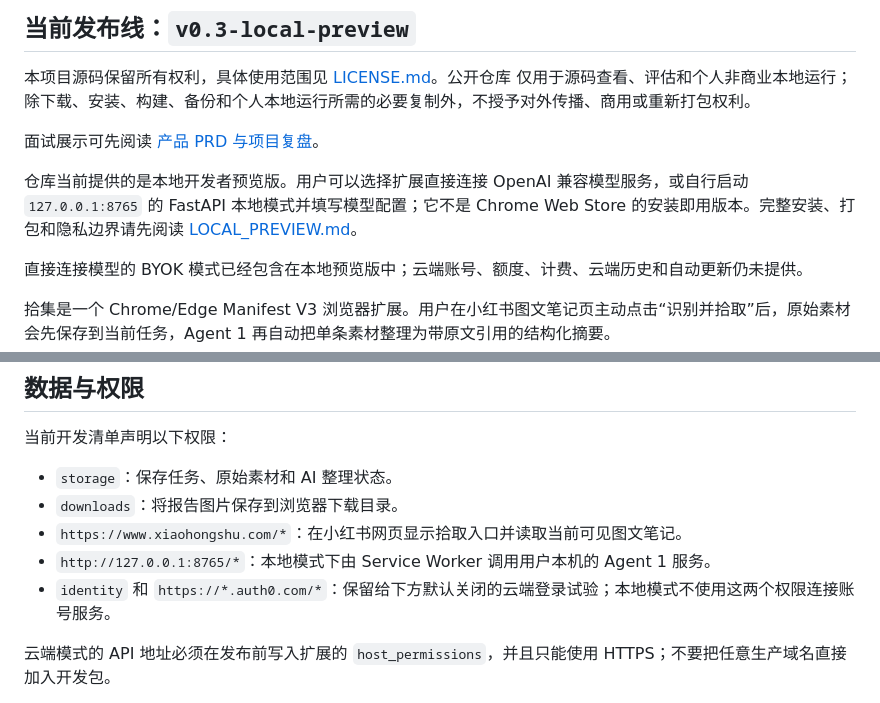
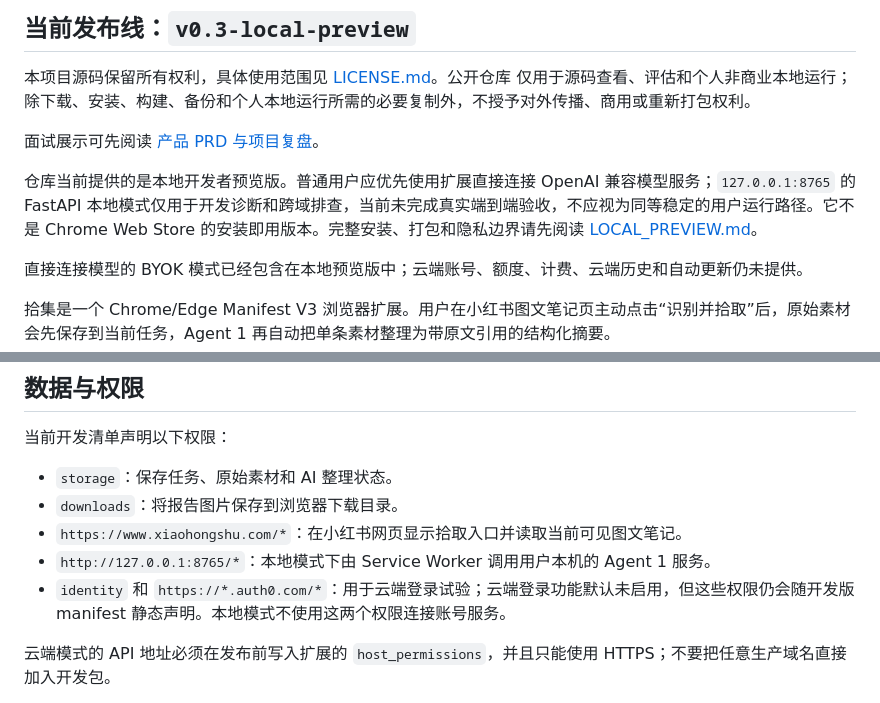
Before and after one commit to linadun78-hash/shiji, a Markdown page: README.md, 2 parts joined by grey strips. GitHub-like rendering.

```diff
--- a/README.md
+++ b/README.md
@@ -7,7 +7,7 @@
 
 面试展示可先阅读 [产品 PRD 与项目复盘](docs/PRD.md)。
 
-仓库当前提供的是本地开发者预览版。用户可以选择扩展直接连接 OpenAI 兼容模型服务，或自行启动 `127.0.0.1:8765` 的 FastAPI 本地模式并填写模型配置；它不是 Chrome Web Store 的安装即用版本。完整安装、打包和隐私边界请先阅读 [LOCAL_PREVIEW.md](LOCAL_PREVIEW.md)。
+仓库当前提供的是本地开发者预览版。普通用户应优先使用扩展直接连接 OpenAI 兼容模型服务；`127.0.0.1:8765` 的 FastAPI 本地模式仅用于开发诊断和跨域排查，当前未完成真实端到端验收，不应视为同等稳定的用户运行路径。它不是 Chrome Web Store 的安装即用版本。完整安装、打包和隐私边界请先阅读 [LOCAL_PREVIEW.md](LOCAL_PREVIEW.md)。
 
 直接连接模型的 BYOK 模式已经包含在本地预览版中；云端账号、额度、计费、云端历史和自动更新仍未提供。
 
@@ -40,7 +40,7 @@
 - `downloads`：将报告图片保存到浏览器下载目录。
 - `https://www.xiaohongshu.com/*`：在小红书网页显示拾取入口并读取当前可见图文笔记。
 - `http://127.0.0.1:8765/*`：本地模式下由 Service Worker 调用用户本机的 Agent 1 服务。
-- `identity` 和 `https://*.auth0.com/*`：保留给下方默认关闭的云端登录试验；本地模式不使用这两个权限连接账号服务。
+- `identity` 和 `https://*.auth0.com/*`：用于云端登录试验；云端登录功能默认未启用，但这些权限仍会随开发版 manifest 静态声明。本地模式不使用这两个权限连接账号服务。
 
 云端模式的 API 地址必须在发布前写入扩展的 `host_permissions`，并且只能使用 HTTPS；不要把任意生产域名直接加入开发包。
 
```
Also changed, not shown: docs/PRD.md (+21 -18 lines).
